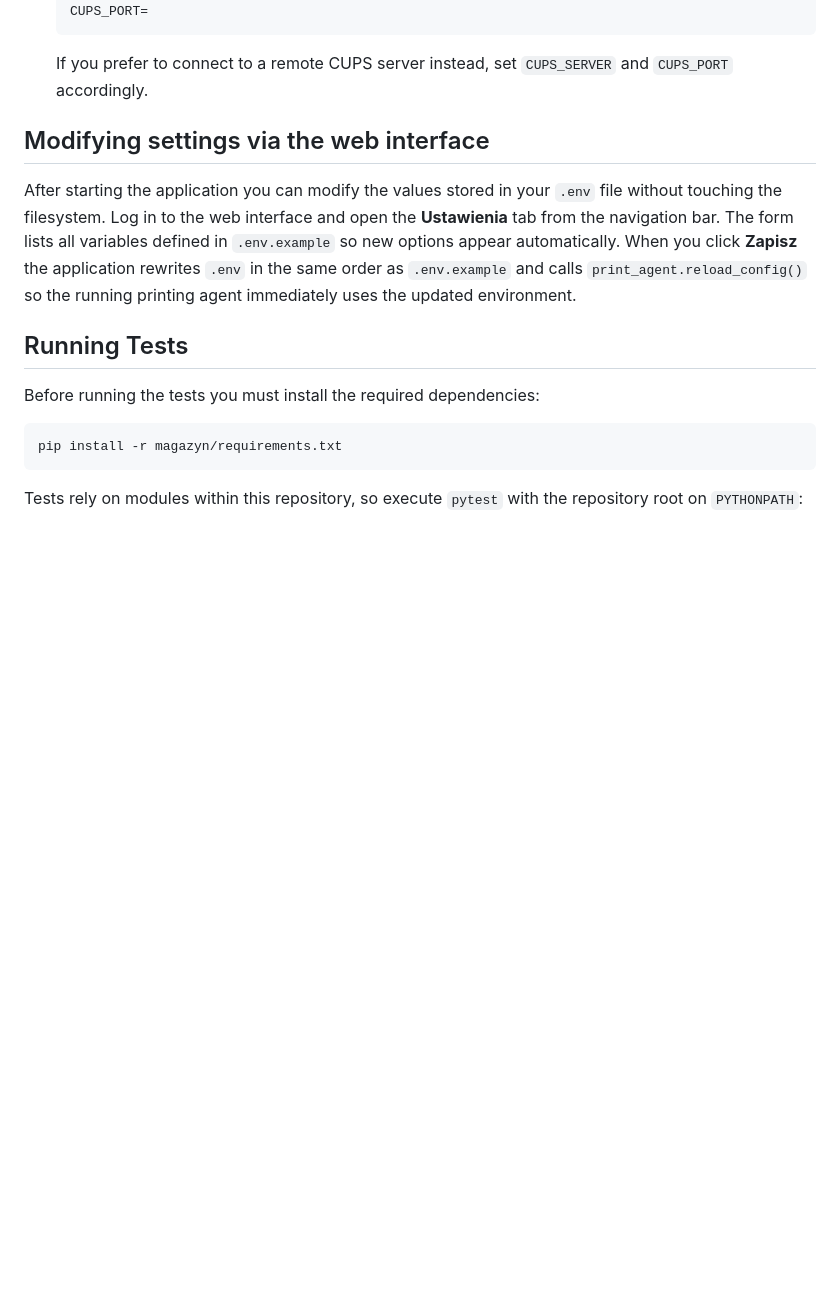
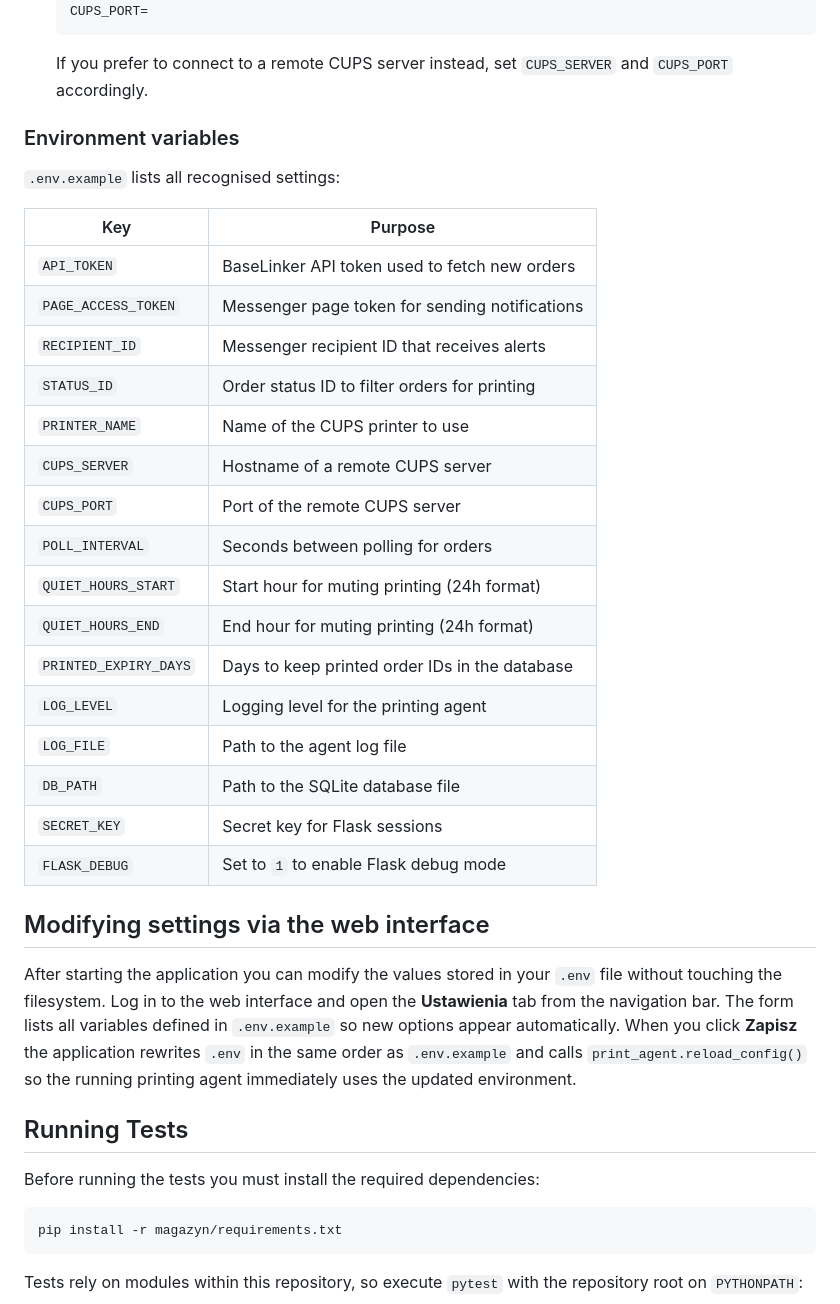
Before and after one commit to suchokrates1/retrievershop-suite, a Markdown page: README.md, the part around the change. Drawn GitHub-style; blank space fills up the shorter version.

Commit message:
docs: explain env variables

````diff
--- a/README.md
+++ b/README.md
@@ -17,6 +17,29 @@ This repository contains the code for the RetrieverShop warehouse application an
    ```
    If you prefer to connect to a remote CUPS server instead, set `CUPS_SERVER`
    and `CUPS_PORT` accordingly.
+
+### Environment variables
+
+`.env.example` lists all recognised settings:
+
+| Key | Purpose |
+| --- | --- |
+| `API_TOKEN` | BaseLinker API token used to fetch new orders |
+| `PAGE_ACCESS_TOKEN` | Messenger page token for sending notifications |
+| `RECIPIENT_ID` | Messenger recipient ID that receives alerts |
+| `STATUS_ID` | Order status ID to filter orders for printing |
+| `PRINTER_NAME` | Name of the CUPS printer to use |
+| `CUPS_SERVER` | Hostname of a remote CUPS server |
+| `CUPS_PORT` | Port of the remote CUPS server |
+| `POLL_INTERVAL` | Seconds between polling for orders |
+| `QUIET_HOURS_START` | Start hour for muting printing (24h format) |
+| `QUIET_HOURS_END` | End hour for muting printing (24h format) |
+| `PRINTED_EXPIRY_DAYS` | Days to keep printed order IDs in the database |
+| `LOG_LEVEL` | Logging level for the printing agent |
+| `LOG_FILE` | Path to the agent log file |
+| `DB_PATH` | Path to the SQLite database file |
+| `SECRET_KEY` | Secret key for Flask sessions |
+| `FLASK_DEBUG` | Set to `1` to enable Flask debug mode |
 
 ## Modifying settings via the web interface
 
````
